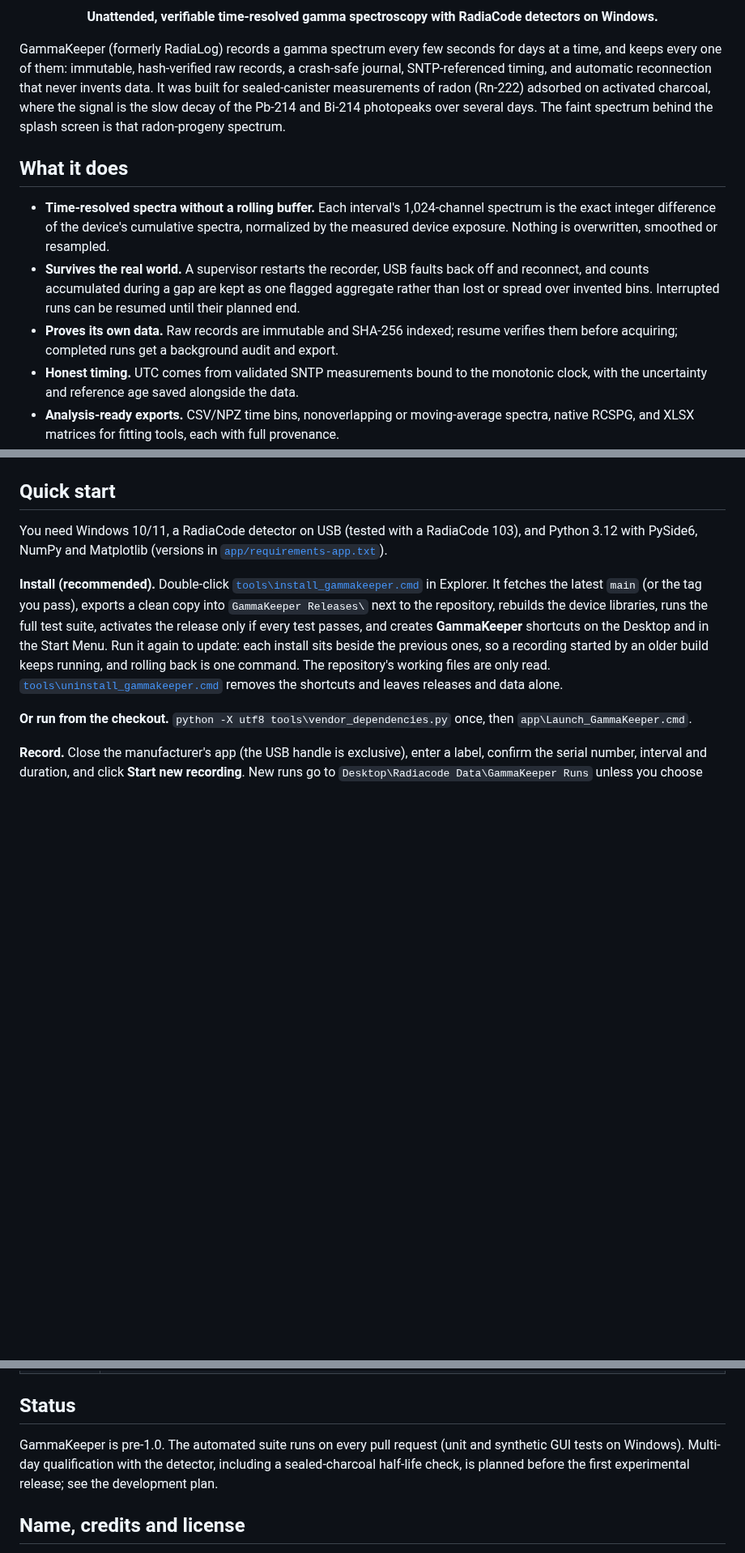
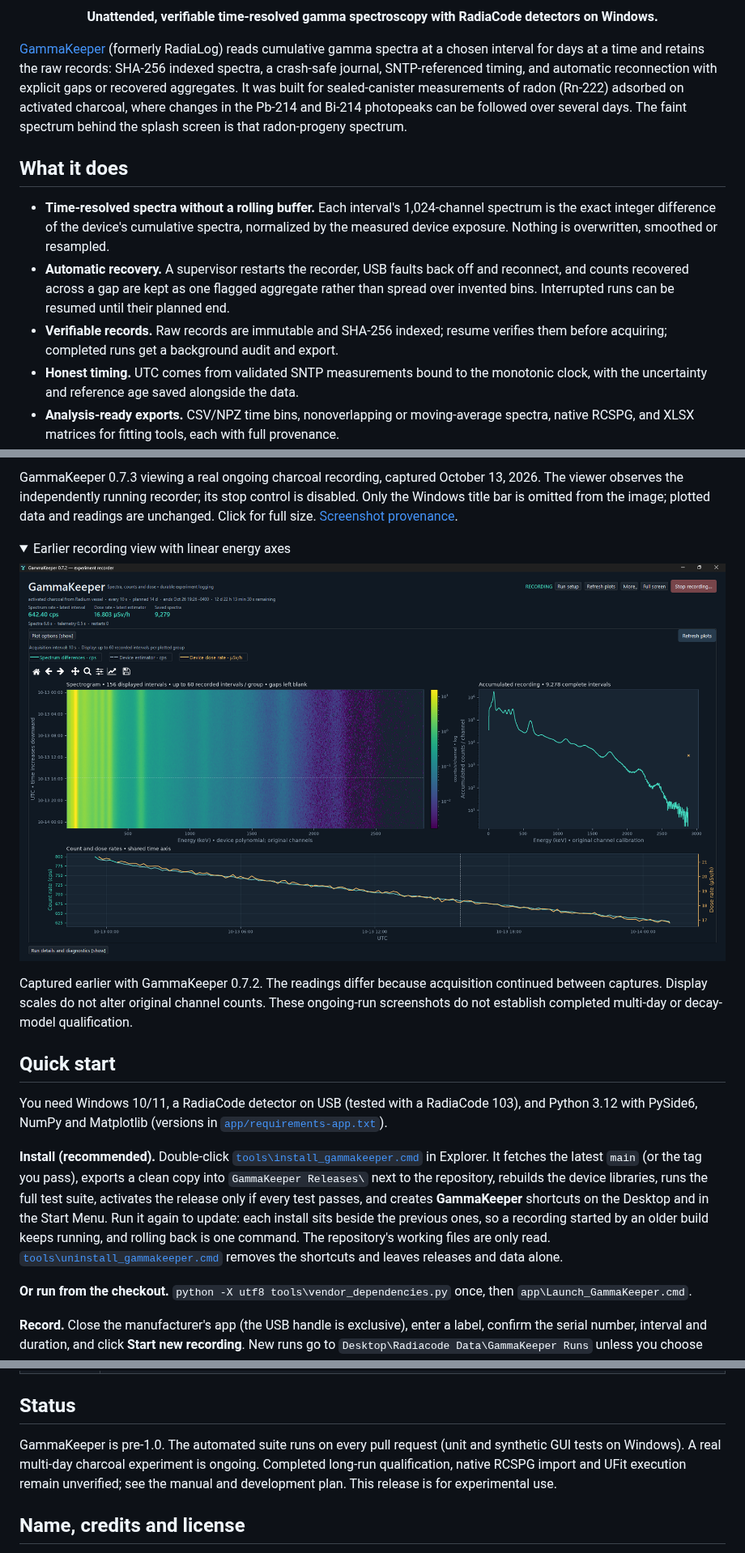
Before and after one commit to Fisicas/GammaKeeper, a Markdown page: README.md, 3 parts joined by grey strips. Shown at 81% size. Rendered like a GitHub page; pictures changed too: docs/images/screenshot-live-dashboard-linear-20261013.png (added); folded sections open; blank space fills up the shorter version.

Commit message:
Prepare experimental 0.7.3 release with current recording screenshots

```diff
--- a/README.md
+++ b/README.md
@@ -6,13 +6,13 @@
   <b>Unattended, verifiable time-resolved gamma spectroscopy with RadiaCode detectors on Windows.</b>
 </p>
 
-GammaKeeper (formerly RadiaLog) records a gamma spectrum every few seconds for days at a time, and keeps every one of them: immutable, hash-verified raw records, a crash-safe journal, SNTP-referenced timing, and automatic reconnection that never invents data. It was built for sealed-canister measurements of radon (Rn-222) adsorbed on activated charcoal, where the signal is the slow decay of the Pb-214 and Bi-214 photopeaks over several days. The faint spectrum behind the splash screen is that radon-progeny spectrum.
+[GammaKeeper](https://github.com/Fisicas/GammaKeeper) (formerly RadiaLog) reads cumulative gamma spectra at a chosen interval for days at a time and retains the raw records: SHA-256 indexed spectra, a crash-safe journal, SNTP-referenced timing, and automatic reconnection with explicit gaps or recovered aggregates. It was built for sealed-canister measurements of radon (Rn-222) adsorbed on activated charcoal, where changes in the Pb-214 and Bi-214 photopeaks can be followed over several days. The faint spectrum behind the splash screen is that radon-progeny spectrum.
 
 ## What it does
 
 - **Time-resolved spectra without a rolling buffer.** Each interval's 1,024-channel spectrum is the exact integer difference of the device's cumulative spectra, normalized by the measured device exposure. Nothing is overwritten, smoothed or resampled.
-- **Survives the real world.** A supervisor restarts the recorder, USB faults back off and reconnect, and counts accumulated during a gap are kept as one flagged aggregate rather than lost or spread over invented bins. Interrupted runs can be resumed until their planned end.
-- **Proves its own data.** Raw records are immutable and SHA-256 indexed; resume verifies them before acquiring; completed runs get a background audit and export.
+- **Automatic recovery.** A supervisor restarts the recorder, USB faults back off and reconnect, and counts recovered across a gap are kept as one flagged aggregate rather than spread over invented bins. Interrupted runs can be resumed until their planned end.
+- **Verifiable records.** Raw records are immutable and SHA-256 indexed; resume verifies them before acquiring; completed runs get a background audit and export.
 - **Honest timing.** UTC comes from validated SNTP measurements bound to the monotonic clock, with the uncertainty and reference age saved alongside the data.
 - **Analysis-ready exports.** CSV/NPZ time bins, nonoverlapping or moving-average spectra, native RCSPG, and XLSX matrices for fitting tools, each with full provenance.
 - **One job per device.** A per-serial lock keeps two recorders from sharing a detector, across old and new releases.
@@ -23,4 +22,17 @@ GammaKeeper (formerly RadiaLog) records a gamma spectrum every few seconds for d
 </p>
+
+GammaKeeper 0.7.3 viewing a real ongoing charcoal recording, captured October 13, 2026. The viewer observes the independently running recorder; its stop control is disabled. Only the Windows title bar is omitted from the image; plotted data and readings are unchanged. Click for full size. [Screenshot provenance](docs/images/README.md).
+
+<details>
+<summary>Earlier recording view with linear energy axes</summary>
+
+<p align="center">
+  <a href="docs/images/screenshot-live-dashboard-linear-20261013.png"><img src="docs/images/screenshot-live-dashboard-linear-20261013.png" alt="Earlier GammaKeeper 0.7.2 view of the same charcoal recording using linear energy axes" width="100%"></a>
+</p>
+
+Captured earlier with GammaKeeper 0.7.2. The readings differ because acquisition continued between captures. Display scales do not alter original channel counts. These ongoing-run screenshots do not establish completed multi-day or decay-model qualification.
+
+</details>
 
 ## Quick start
 
@@ -59,7 +73,7 @@ See the [ten-day experiment guide](docs/TEN_DAY_EXPERIMENTS.md) for operation, p
 
 ## Status
 
-GammaKeeper is pre-1.0. The automated suite runs on every pull request (unit and synthetic GUI tests on Windows). Multi-day qualification with the detector, including a sealed-charcoal half-life check, is planned before the first experimental release; see the development plan.
+GammaKeeper is pre-1.0. The automated suite runs on every pull request (unit and synthetic GUI tests on Windows). A real multi-day charcoal experiment is ongoing. Completed long-run qualification, native RCSPG import and UFit execution remain unverified; see the manual and development plan. This release is for experimental use.
 
 ## Name, credits and license
 
```
Also changed, not shown: other parts of README.md (+6 -5 lines), docs/PUBLIC_RELEASE.md (added, +24 -0 lines), docs/RELEASE_v0.7.3.md (added, +19 -0 lines), docs/images/README.md (added, +13 -0 lines), docs/manual.md (+11 -1 lines), docs/images/screenshot-live-dashboard-log-energy-20261013.png (added), 1 other file.
